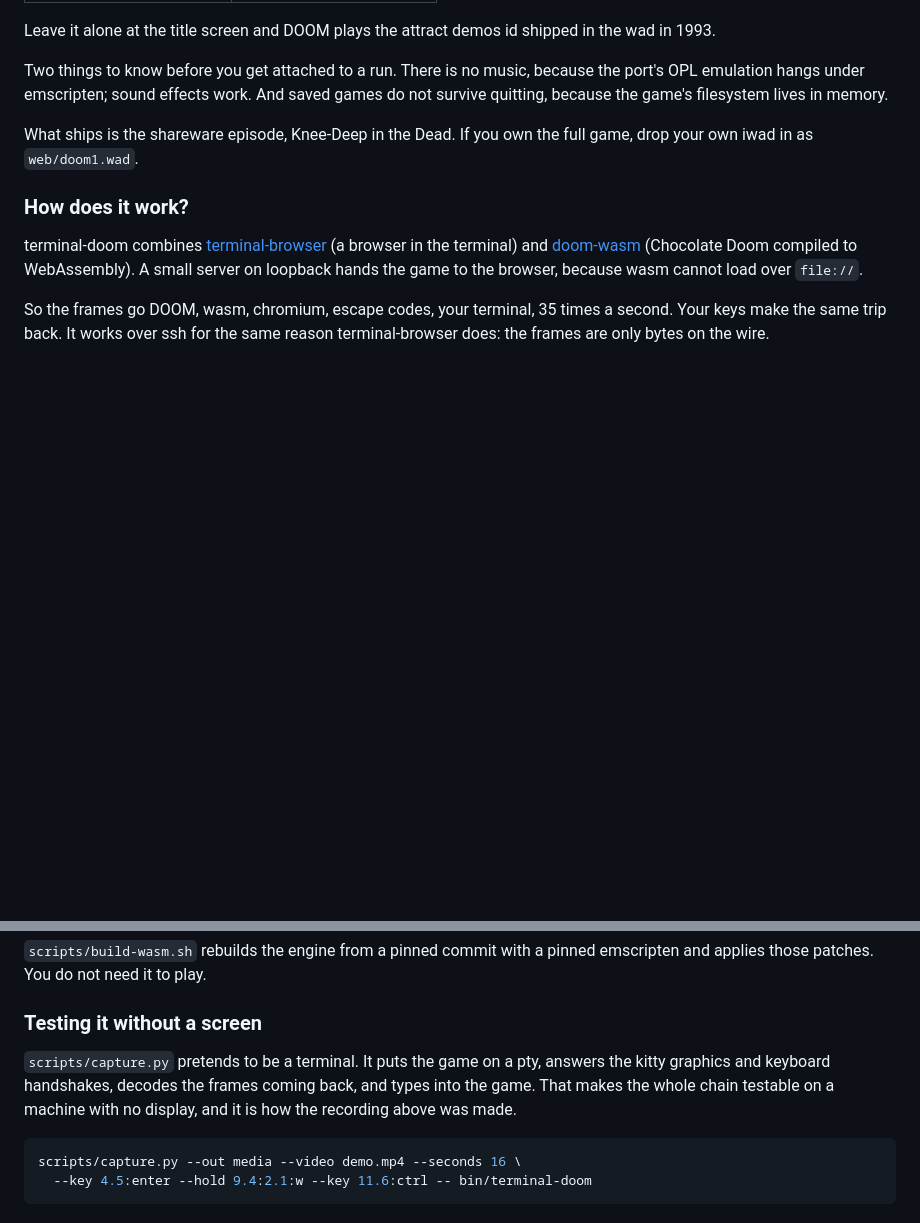
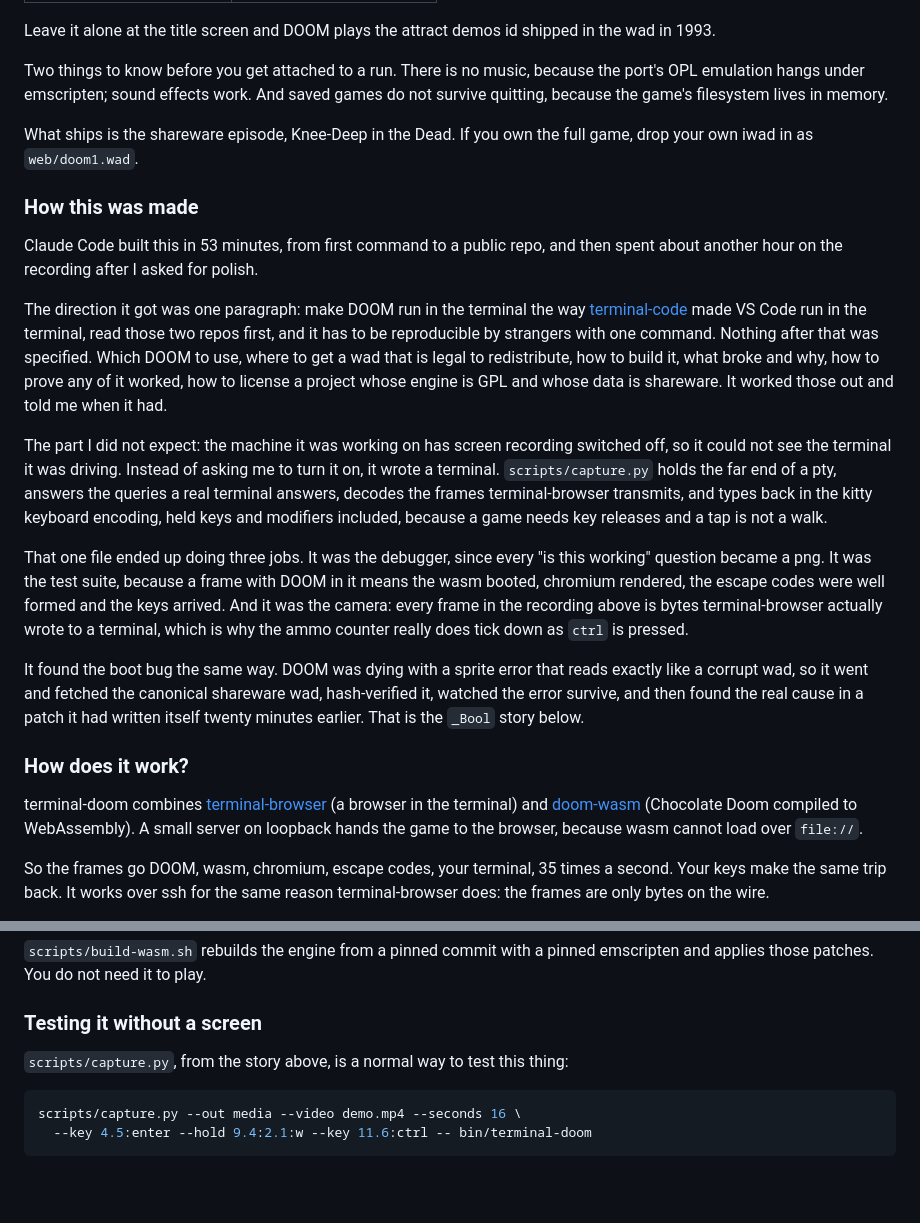
Before and after one commit to dcouple/terminal-doom, a Markdown page: README.md, 2 parts joined by grey strips. GitHub-like rendering; blank space fills up the shorter version.

Commit message:
Readme: how this was made
Co-Authored-By: Claude Opus 5 <noreply@anthropic.com>

````diff
--- a/README.md
+++ b/README.md
@@ -59,6 +59,40 @@ games do not survive quitting, because the game's filesystem lives in memory.
 What ships is the shareware episode, Knee-Deep in the Dead. If you own the full
 game, drop your own iwad in as `web/doom1.wad`.
 
+### How this was made
+
+Claude Code built this in 53 minutes, from first command to a public repo, and
+then spent about another hour on the recording after I asked for polish.
+
+The direction it got was one paragraph: make DOOM run in the terminal the way
+[terminal-code](https://github.com/zenbu-labs/terminal-code) made VS Code run in
+the terminal, read those two repos first, and it has to be reproducible by
+strangers with one command. Nothing after that was specified. Which DOOM to use,
+where to get a wad that is legal to redistribute, how to build it, what broke
+and why, how to prove any of it worked, how to license a project whose engine is
+GPL and whose data is shareware. It worked those out and told me when it had.
+
+The part I did not expect: the machine it was working on has screen recording
+switched off, so it could not see the terminal it was driving. Instead of asking
+me to turn it on, it wrote a terminal. `scripts/capture.py` holds the far end of
+a pty, answers the queries a real terminal answers, decodes the frames
+terminal-browser transmits, and types back in the kitty keyboard encoding, held
+keys and modifiers included, because a game needs key releases and a tap is not
+a walk.
+
+That one file ended up doing three jobs. It was the debugger, since every "is
+this working" question became a png. It was the test suite, because a frame with
+DOOM in it means the wasm booted, chromium rendered, the escape codes were well
+formed and the keys arrived. And it was the camera: every frame in the recording
+above is bytes terminal-browser actually wrote to a terminal, which is why the
+ammo counter really does tick down as `ctrl` is pressed.
+
+It found the boot bug the same way. DOOM was dying with a sprite error that
+reads exactly like a corrupt wad, so it went and fetched the canonical shareware
+wad, hash-verified it, watched the error survive, and then found the real cause
+in a patch it had written itself twenty minutes earlier. That is the `_Bool`
+story below.
+
 ### How does it work?
 
 terminal-doom combines [terminal-browser](https://github.com/zenbu-labs/terminal-browser)
@@ -88,10 +122,7 @@ emscripten and applies those patches. You do not need it to play.
 
 ### Testing it without a screen
 
-`scripts/capture.py` pretends to be a terminal. It puts the game on a pty,
-answers the kitty graphics and keyboard handshakes, decodes the frames coming
-back, and types into the game. That makes the whole chain testable on a machine
-with no display, and it is how the recording above was made.
+`scripts/capture.py`, from the story above, is a normal way to test this thing:
 
 ```bash
 scripts/capture.py --out media --video demo.mp4 --seconds 16 \
````
